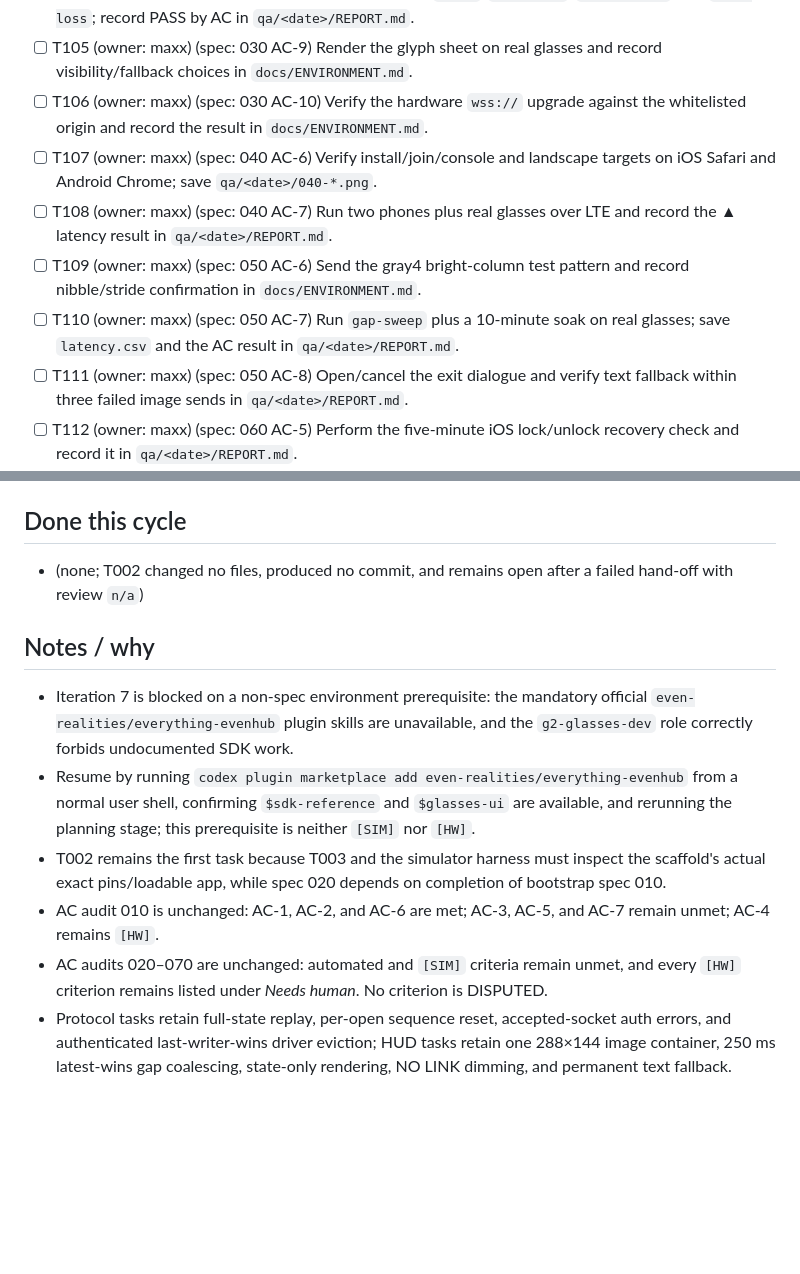
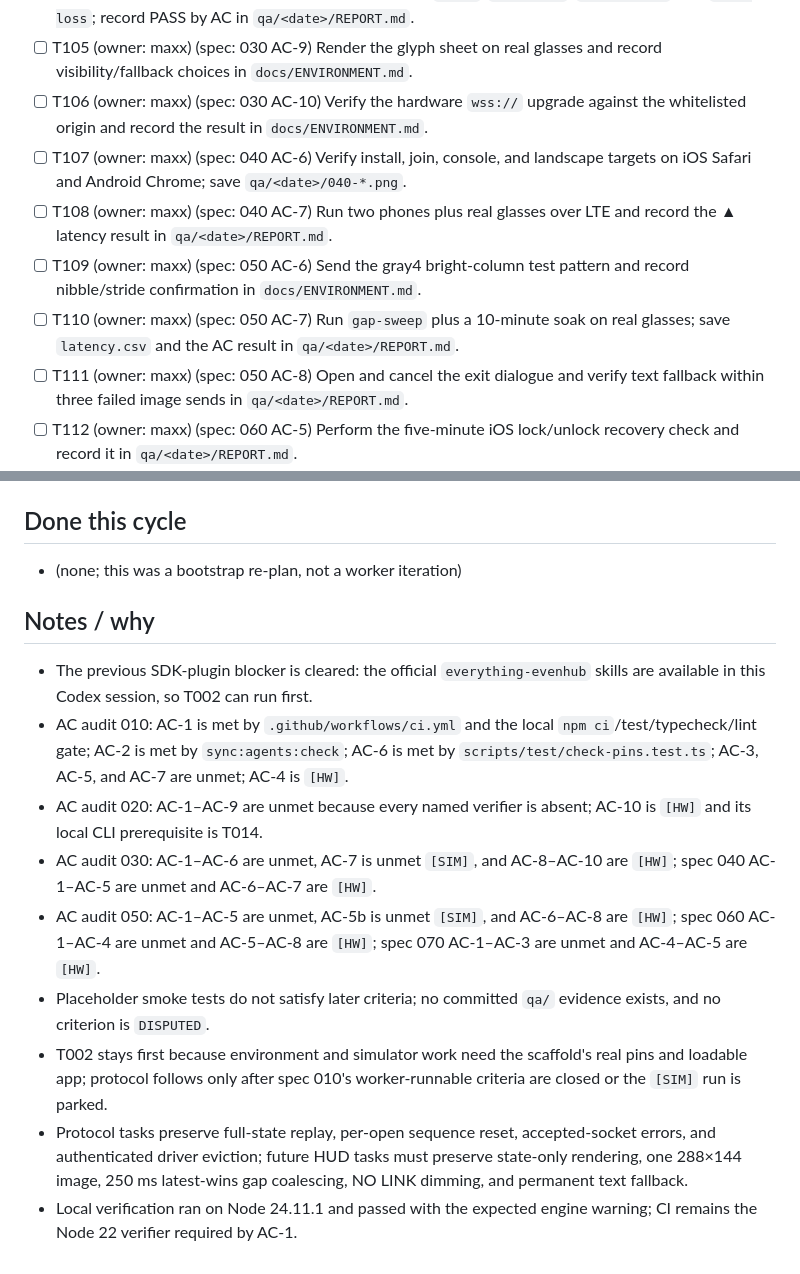
Before and after one commit to MS-aesthetic/g2-race-spotter, a Markdown page: IMPLEMENTATION_PLAN.md, 2 parts joined by grey strips. Drawn GitHub-style; blank space fills up the shorter version.

```diff
--- a/IMPLEMENTATION_PLAN.md
+++ b/IMPLEMENTATION_PLAN.md
@@ -28,11 +29,11 @@ Current spec focus: specs/010-monorepo-bootstrap.md
 - [ ] T104 (owner: maxx) (spec: 030 AC-8) Run real-glasses `lanes`, `gap-sweep`, `message-ack`, and `link-loss`; record PASS by AC in `qa/<date>/REPORT.md`.
 - [ ] T105 (owner: maxx) (spec: 030 AC-9) Render the glyph sheet on real glasses and record visibility/fallback choices in `docs/ENVIRONMENT.md`.
 - [ ] T106 (owner: maxx) (spec: 030 AC-10) Verify the hardware `wss://` upgrade against the whitelisted origin and record the result in `docs/ENVIRONMENT.md`.
-- [ ] T107 (owner: maxx) (spec: 040 AC-6) Verify install/join/console and landscape targets on iOS Safari and Android Chrome; save `qa/<date>/040-*.png`.
+- [ ] T107 (owner: maxx) (spec: 040 AC-6) Verify install, join, console, and landscape targets on iOS Safari and Android Chrome; save `qa/<date>/040-*.png`.
 - [ ] T108 (owner: maxx) (spec: 040 AC-7) Run two phones plus real glasses over LTE and record the ▲ latency result in `qa/<date>/REPORT.md`.
 - [ ] T109 (owner: maxx) (spec: 050 AC-6) Send the gray4 bright-column test pattern and record nibble/stride confirmation in `docs/ENVIRONMENT.md`.
 - [ ] T110 (owner: maxx) (spec: 050 AC-7) Run `gap-sweep` plus a 10-minute soak on real glasses; save `latency.csv` and the AC result in `qa/<date>/REPORT.md`.
-- [ ] T111 (owner: maxx) (spec: 050 AC-8) Open/cancel the exit dialogue and verify text fallback within three failed image sends in `qa/<date>/REPORT.md`.
+- [ ] T111 (owner: maxx) (spec: 050 AC-8) Open and cancel the exit dialogue and verify text fallback within three failed image sends in `qa/<date>/REPORT.md`.
 - [ ] T112 (owner: maxx) (spec: 060 AC-5) Perform the five-minute iOS lock/unlock recovery check and record it in `qa/<date>/REPORT.md`.
 - [ ] T113 (owner: maxx) (spec: 060 AC-6) Perform the five-minute Android lock/foreground recovery check and record it in `qa/<date>/REPORT.md`.
 - [ ] T114 (owner: maxx) (spec: 060 AC-7) Redeploy the relay mid-session and record automatic recovery in `qa/<date>/REPORT.md`.
@@ -41,12 +42,15 @@ Current spec focus: specs/010-monorepo-bootstrap.md
 - [ ] T117 (owner: maxx) (spec: 070 AC-5) Archive full-session logs, latency table, defects, and open-question disposition under `qa/<date>/` with human sign-off.
 
 ## Done this cycle
-- (none; T002 changed no files, produced no commit, and remains open after a failed hand-off with review `n/a`)
+- (none; this was a bootstrap re-plan, not a worker iteration)
 
 ## Notes / why
-- Iteration 7 is blocked on a non-spec environment prerequisite: the mandatory official `even-realities/everything-evenhub` plugin skills are unavailable, and the `g2-glasses-dev` role correctly forbids undocumented SDK work.
-- Resume by running `codex plugin marketplace add even-realities/everything-evenhub` from a normal user shell, confirming `$sdk-reference` and `$glasses-ui` are available, and rerunning the planning stage; this prerequisite is neither `[SIM]` nor `[HW]`.
-- T002 remains the first task because T003 and the simulator harness must inspect the scaffold's actual exact pins/loadable app, while spec 020 depends on completion of bootstrap spec 010.
-- AC audit 010 is unchanged: AC-1, AC-2, and AC-6 are met; AC-3, AC-5, and AC-7 remain unmet; AC-4 remains `[HW]`.
-- AC audits 020–070 are unchanged: automated and `[SIM]` criteria remain unmet, and every `[HW]` criterion remains listed under *Needs human*. No criterion is DISPUTED.
-- Protocol tasks retain full-state replay, per-open sequence reset, accepted-socket auth errors, and authenticated last-writer-wins driver eviction; HUD tasks retain one 288×144 image container, 250 ms latest-wins gap coalescing, state-only rendering, NO LINK dimming, and permanent text fallback.
+- The previous SDK-plugin blocker is cleared: the official `everything-evenhub` skills are available in this Codex session, so T002 can run first.
+- AC audit 010: AC-1 is met by `.github/workflows/ci.yml` and the local `npm ci`/test/typecheck/lint gate; AC-2 is met by `sync:agents:check`; AC-6 is met by `scripts/test/check-pins.test.ts`; AC-3, AC-5, and AC-7 are unmet; AC-4 is `[HW]`.
+- AC audit 020: AC-1–AC-9 are unmet because every named verifier is absent; AC-10 is `[HW]` and its local CLI prerequisite is T014.
+- AC audit 030: AC-1–AC-6 are unmet, AC-7 is unmet `[SIM]`, and AC-8–AC-10 are `[HW]`; spec 040 AC-1–AC-5 are unmet and AC-6–AC-7 are `[HW]`.
+- AC audit 050: AC-1–AC-5 are unmet, AC-5b is unmet `[SIM]`, and AC-6–AC-8 are `[HW]`; spec 060 AC-1–AC-4 are unmet and AC-5–AC-8 are `[HW]`; spec 070 AC-1–AC-3 are unmet and AC-4–AC-5 are `[HW]`.
+- Placeholder smoke tests do not satisfy later criteria; no committed `qa/` evidence exists, and no criterion is `DISPUTED`.
+- T002 stays first because environment and simulator work need the scaffold's real pins and loadable app; protocol follows only after spec 010's worker-runnable criteria are closed or the `[SIM]` run is parked.
+- Protocol tasks preserve full-state replay, per-open sequence reset, accepted-socket errors, and authenticated driver eviction; future HUD tasks must preserve state-only rendering, one 288×144 image, 250 ms latest-wins gap coalescing, NO LINK dimming, and permanent text fallback.
+- Local verification ran on Node 24.11.1 and passed with the expected engine warning; CI remains the Node 22 verifier required by AC-1.
```
Also changed, not shown: other parts of IMPLEMENTATION_PLAN.md (+20 -19 lines), ralph/PROGRESS.md (+2 -2 lines).
